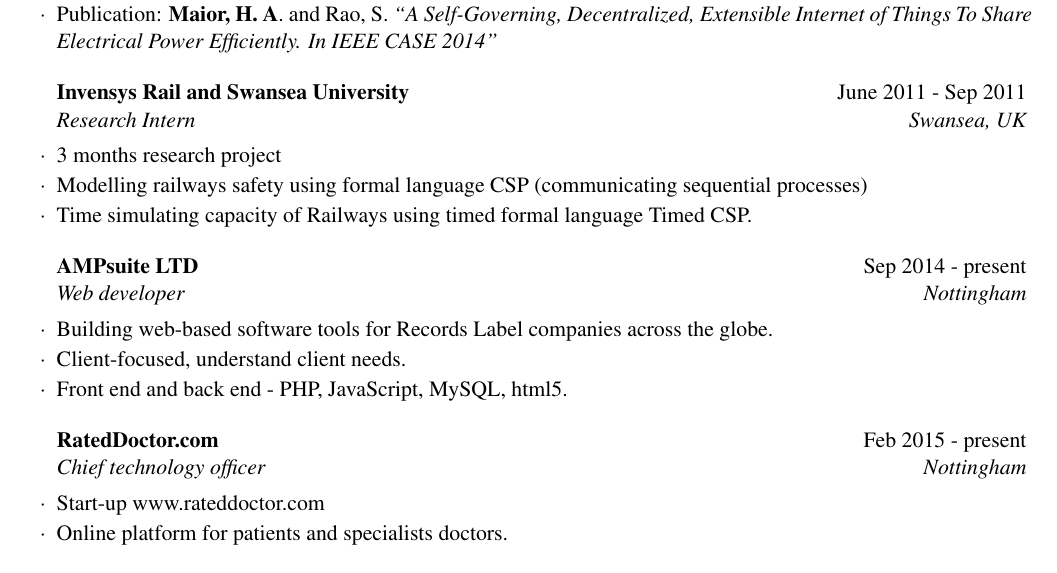
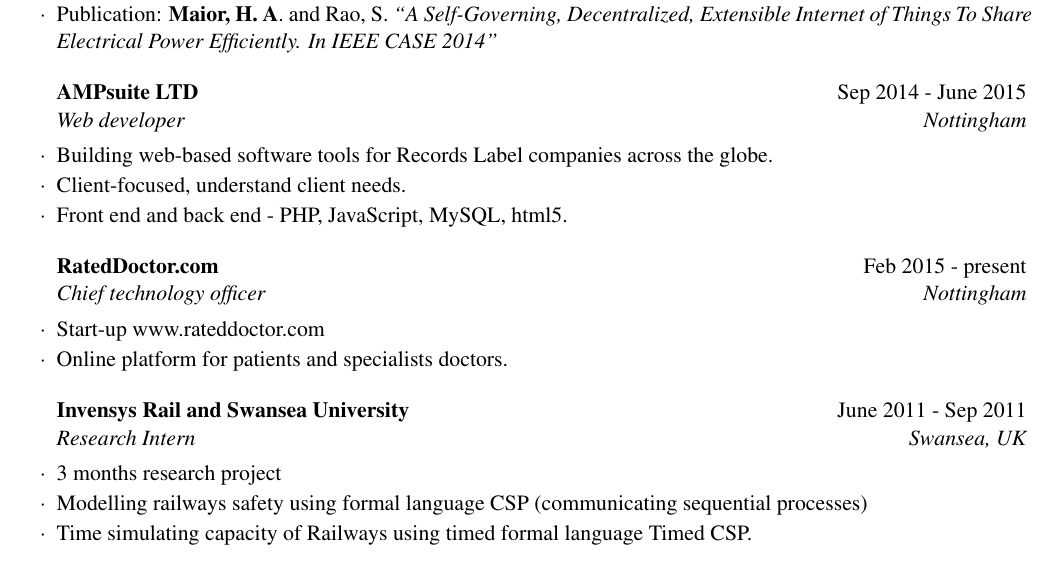
Before and after one commit to horiamaior/CV, a LaTeX CV (ACADEMIC cv/My CV tex/cv.tex): part of page 3 of 3, cut so that both start at the same text. Compiled offline with pdfLaTeX.

Commit message:
edits small

```diff
--- a/ACADEMIC cv/My CV tex/cv.tex
+++ b/ACADEMIC cv/My CV tex/cv.tex
@@ -185,17 +185,10 @@
 \item Publication: \textbf{Maior, H. A}. and Rao, S.  \emph{``A Self-Governing, Decentralized, Extensible Internet of Things To Share Electrical Power Efficiently. In IEEE CASE 2014''}
 \end{rSubsection}
 
-%------------------------------------------------
-
-\begin{rSubsection}{Invensys Rail and Swansea University}{June 2011 - Sep 2011}{Research Intern}{Swansea, UK}
-\item 3 months research project
-\item Modelling railways safety using formal language CSP (communicating sequential processes)
-\item Time simulating capacity of Railways using timed formal language Timed CSP.
-\end{rSubsection}
 
 %----------------------------------
 
-  \begin{rSubsection}{AMPsuite LTD}{Sep 2014 - present}{Web developer}{Nottingham}
+  \begin{rSubsection}{AMPsuite LTD}{Sep 2014 - June 2015}{Web developer}{Nottingham}
         \item Building web-based software tools for Records Label companies across the globe.
         \item Client-focused, understand client needs.
         \item Front end and back end - PHP, JavaScript, MySQL, html5.
@@ -205,6 +198,14 @@
         \item Start-up www.rateddoctor.com
         \item Online platform for patients and specialists doctors.
     \end{rSubsection}
+
+    %------------------------------------------------
+
+\begin{rSubsection}{Invensys Rail and Swansea University}{June 2011 - Sep 2011}{Research Intern}{Swansea, UK}
+\item 3 months research project
+\item Modelling railways safety using formal language CSP (communicating sequential processes)
+\item Time simulating capacity of Railways using timed formal language Timed CSP.
+\end{rSubsection}
 
     \begin{rSubsection}{Amazon.co.uk}{June 2010 - June 2012}{Warehouse Problem Solver}{Swansea}
         \item Working under pressure as part of a small team.
```
Also changed, not shown: ACADEMIC cv/My CV tex/cv.pdf.
